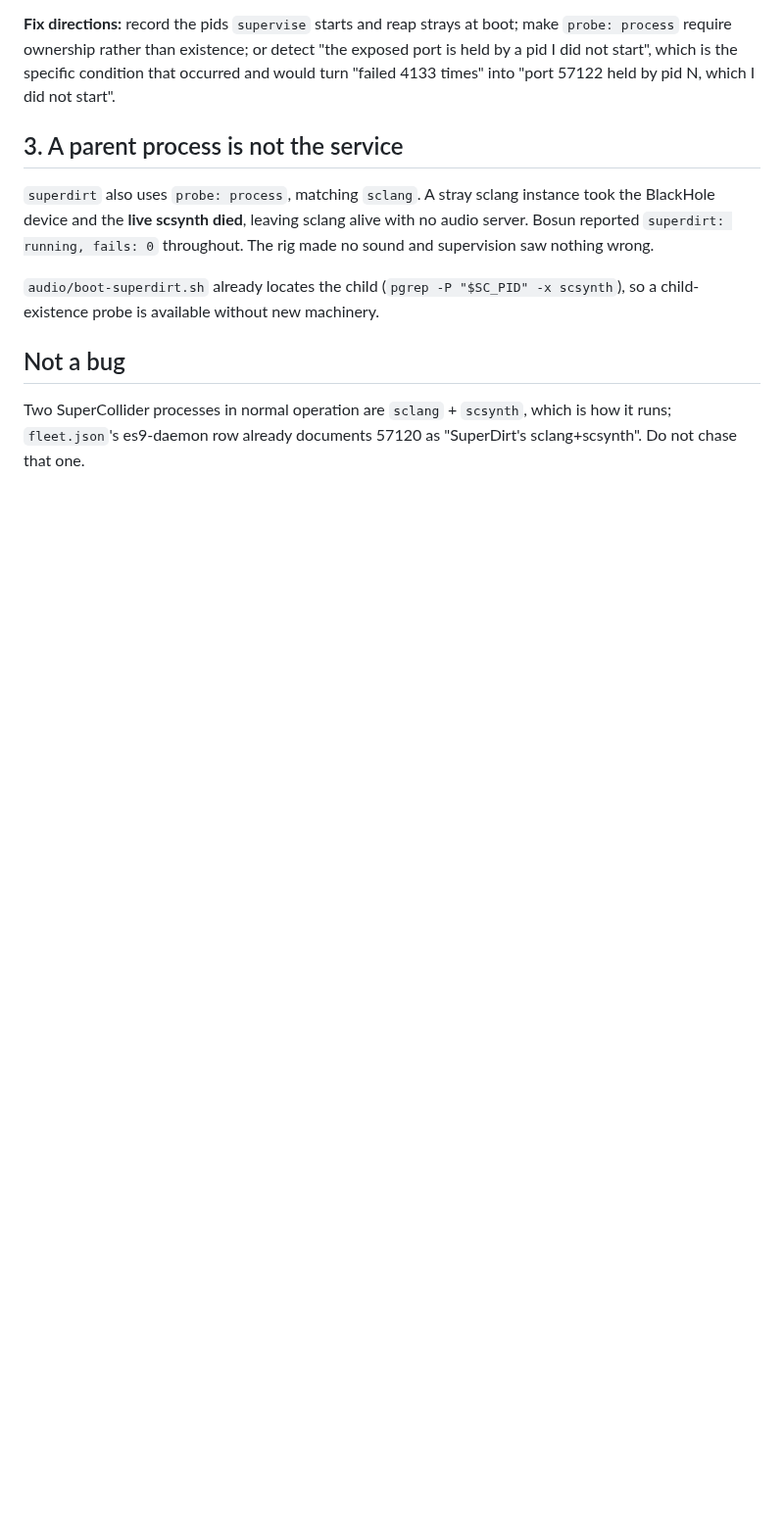
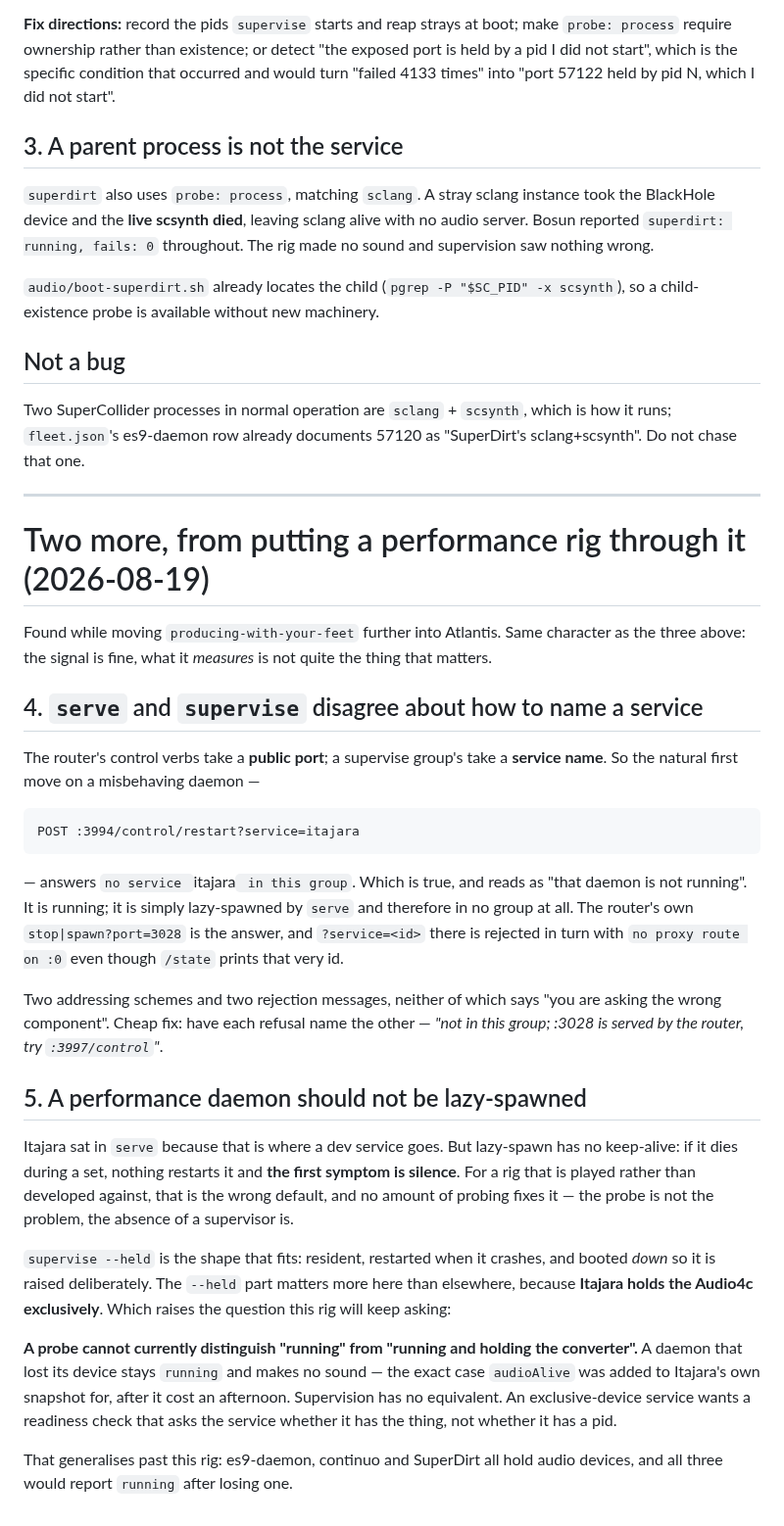
Before and after one commit to afcondon/bosun, a Markdown page: docs/FINDINGS-supervision-blind-spots.md, the part around the change. Shown at 98% size. GitHub-like rendering; blank space fills up the shorter version.

Commit message:
Two more blind spots, from putting a performance rig through it
4. serve and supervise disagree about how to name a service — one takes a
public port, the other a service name — and each rejection says only that
IT cannot help. restart?service=itajara on the Atlantis group answers "no
service in this group", which is true and reads as "that daemon is not
running". It was running, lazy-spawned by serve, in no group at all.
Cheap fix: have each refusal name the other component.

5. A performance daemon should not be lazy-spawned. Itajara sat in serve
because that is where a dev service goes, but lazy-spawn has no
keep-alive: if it dies during a set, nothing restarts it and the first
symptom is silence. supervise --held is the shape that fits, and --held
matters more than usual because Itajara holds the Audio4c exclusively.

Which raises the question this rig will keep asking: a probe cannot
distinguish "running" from "running and holding the converter". Itajara
grew audioAlive in its own snapshot for exactly that case after it cost
an afternoon; supervision has no equivalent. es9-daemon, continuo and
SuperDirt would all report running after losing a device.

Co-Authored-By: Claude Opus 5 <noreply@anthropic.com>
Claude-Session: https://claude.ai/code/session_019FJgbKVxkFvFPXApC7r9HX

````diff
--- a/docs/FINDINGS-supervision-blind-spots.md
+++ b/docs/FINDINGS-supervision-blind-spots.md
@@ -86,3 +86,53 @@ scsynth`), so a child-existence probe is available without new machinery.
 Two SuperCollider processes in normal operation are `sclang` + `scsynth`, which
 is how it runs; `fleet.json`'s es9-daemon row already documents 57120 as
 "SuperDirt's sclang+scsynth". Do not chase that one.
+
+---
+
+# Two more, from putting a performance rig through it (2026-08-19)
+
+Found while moving `producing-with-your-feet` further into Atlantis. Same
+character as the three above: the signal is fine, what it *measures* is not
+quite the thing that matters.
+
+## 4. `serve` and `supervise` disagree about how to name a service
+
+The router's control verbs take a **public port**; a supervise group's take a
+**service name**. So the natural first move on a misbehaving daemon —
+
+```
+POST :3994/control/restart?service=itajara
+```
+
+— answers `no service `itajara` in this group`. Which is true, and reads as
+"that daemon is not running". It is running; it is simply lazy-spawned by
+`serve` and therefore in no group at all. The router's own
+`stop|spawn?port=3028` is the answer, and `?service=<id>` there is rejected in
+turn with `no proxy route on :0` even though `/state` prints that very id.
+
+Two addressing schemes and two rejection messages, neither of which says "you
+are asking the wrong component". Cheap fix: have each refusal name the other —
+*"not in this group; :3028 is served by the router, try `:3997/control`"*.
+
+## 5. A performance daemon should not be lazy-spawned
+
+Itajara sat in `serve` because that is where a dev service goes. But
+lazy-spawn has no keep-alive: if it dies during a set, nothing restarts it and
+**the first symptom is silence**. For a rig that is played rather than
+developed against, that is the wrong default, and no amount of probing fixes it
+— the probe is not the problem, the absence of a supervisor is.
+
+`supervise --held` is the shape that fits: resident, restarted when it crashes,
+and booted *down* so it is raised deliberately. The `--held` part matters more
+here than elsewhere, because **Itajara holds the Audio4c exclusively**. Which
+raises the question this rig will keep asking:
+
+**A probe cannot currently distinguish "running" from "running and holding the
+converter".** A daemon that lost its device stays `running` and makes no sound —
+the exact case `audioAlive` was added to Itajara's own snapshot for, after it
+cost an afternoon. Supervision has no equivalent. An exclusive-device service
+wants a readiness check that asks the service whether it has the thing, not
+whether it has a pid.
+
+That generalises past this rig: es9-daemon, continuo and SuperDirt all hold
+audio devices, and all three would report `running` after losing one.
````
